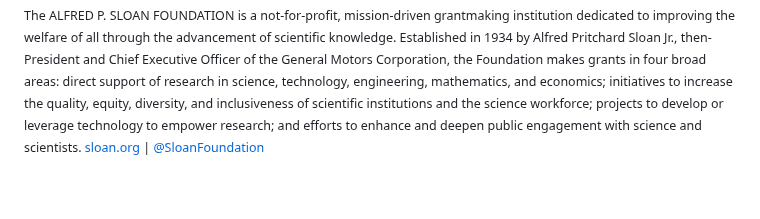
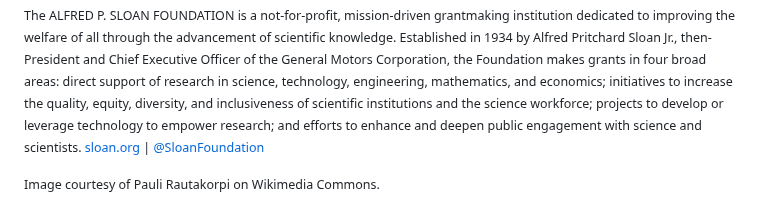
Before and after one commit to Coordinating-Arithmetic/Coordinating-arithmetic, a Markdown page: src/pages/announce.md, the part around the change. GitHub-like rendering; blank space fills up the shorter version.

Commit message:
credit source

```diff
--- a/src/pages/announce.md
+++ b/src/pages/announce.md
@@ -18,3 +18,5 @@ Dr. Lee and HCDE PhD student Adam Hyland will conduct archival and documentary r
 IEEE 754 came about in a world much like ours. New techniques from machine learning were ushering in an explosion of semiconductors, data formats, and even arithmetics to reliably compute increasingly large amounts of data using less power. New uses and users were surging. By studying the first numerical computing revolution, we will be better prepared for the revolutions of today and tomorrow.
 
 <sub>The ALFRED P. SLOAN FOUNDATION is a not-for-profit, mission-driven grantmaking institution dedicated to improving the welfare of all through the advancement of scientific knowledge. Established in 1934 by Alfred Pritchard Sloan Jr., then-President and Chief Executive Officer of the General Motors Corporation, the Foundation makes grants in four broad areas: direct support of research in science, technology, engineering, mathematics, and economics; initiatives to increase the quality, equity, diversity, and inclusiveness of scientific institutions and the science workforce; projects to develop or leverage technology to empower research; and efforts to enhance and deepen public engagement with science and scientists. [sloan.org](https://sloan.org) | [@SloanFoundation](https://twitter.com/SloanFoundation)</sub>
+
+<sub>Image courtesy of Pauli Rautakorpi on Wikimedia Commons.</sub>
```
